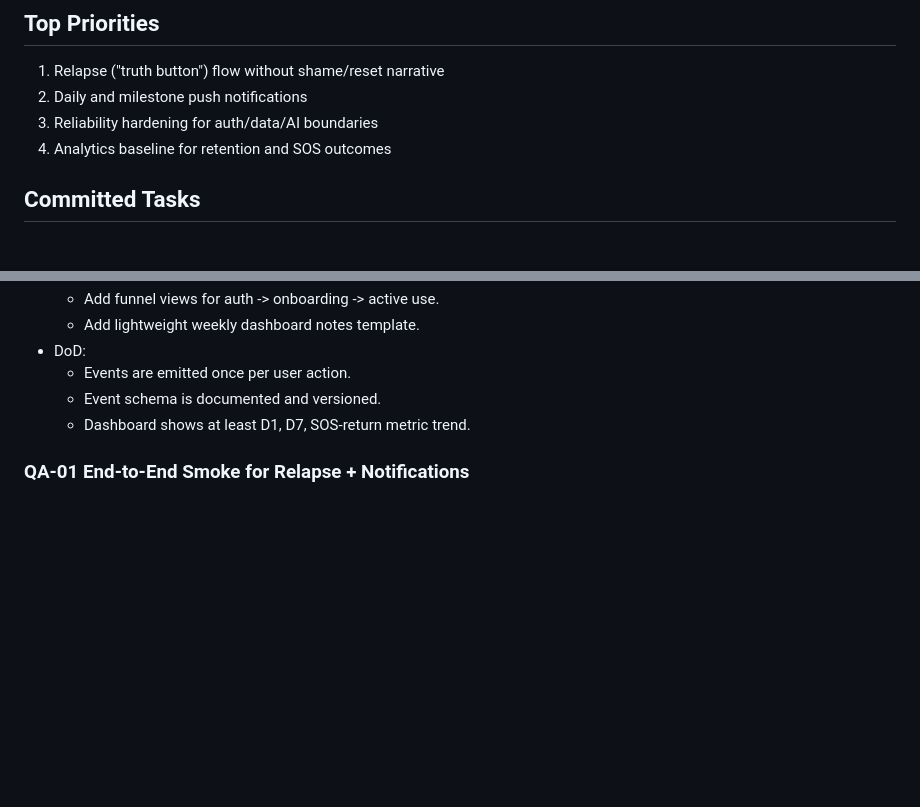
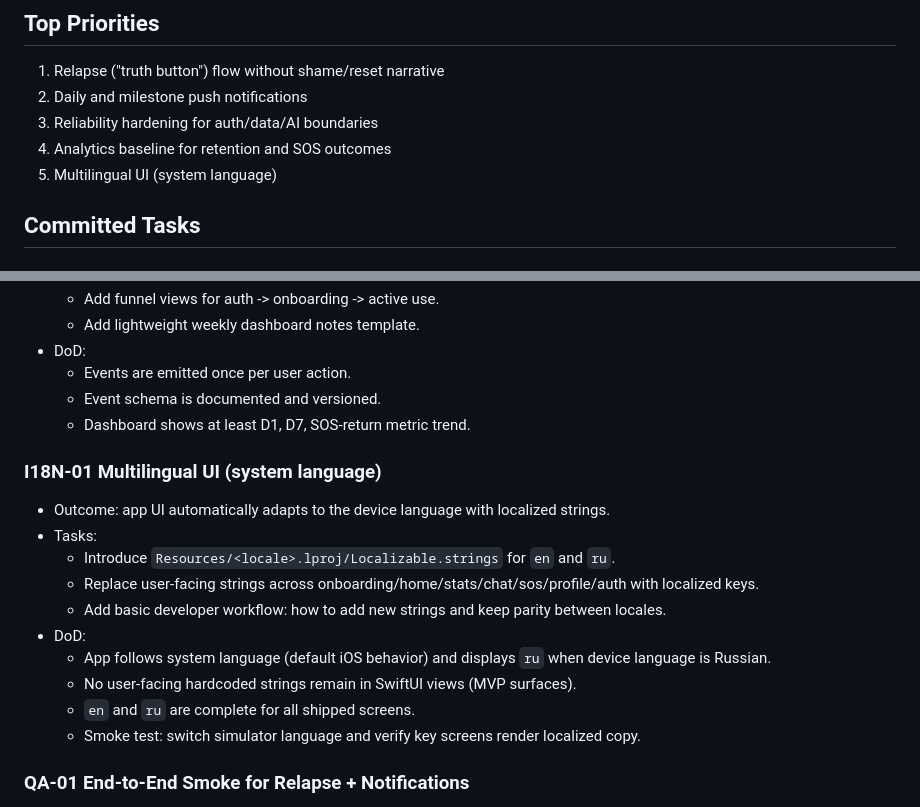
Before and after one commit to azat-a-a/SoberLife, a Markdown page: SPRINT-04.md, 2 parts joined by grey strips. Drawn GitHub-style; blank space fills up the shorter version.

Commit message:
plan: add i18n task to sprint and backlog (#1)
Co-authored-by: azat <you@example.com>
Co-authored-by: Cursor <cursoragent@cursor.com>

```diff
--- a/SPRINT-04.md
+++ b/SPRINT-04.md
@@ -12,6 +12,7 @@
 2. Daily and milestone push notifications
 3. Reliability hardening for auth/data/AI boundaries
 4. Analytics baseline for retention and SOS outcomes
+5. Multilingual UI (system language)
 
 ## Committed Tasks
 
@@ -84,6 +85,18 @@
   - Event schema is documented and versioned.
   - Dashboard shows at least D1, D7, SOS-return metric trend.
 
+### I18N-01 Multilingual UI (system language)
+- Outcome: app UI automatically adapts to the device language with localized strings.
+- Tasks:
+  - Introduce `Resources/<locale>.lproj/Localizable.strings` for `en` and `ru`.
+  - Replace user-facing strings across onboarding/home/stats/chat/sos/profile/auth with localized keys.
+  - Add basic developer workflow: how to add new strings and keep parity between locales.
+- DoD:
+  - App follows system language (default iOS behavior) and displays `ru` when device language is Russian.
+  - No user-facing hardcoded strings remain in SwiftUI views (MVP surfaces).
+  - `en` and `ru` are complete for all shipped screens.
+  - Smoke test: switch simulator language and verify key screens render localized copy.
+
 ### QA-01 End-to-End Smoke for Relapse + Notifications
 - Outcome: confidence before beta stabilization sprint.
 - Tasks:
```
Also changed, not shown: TASKS.md (+10 -0 lines).
